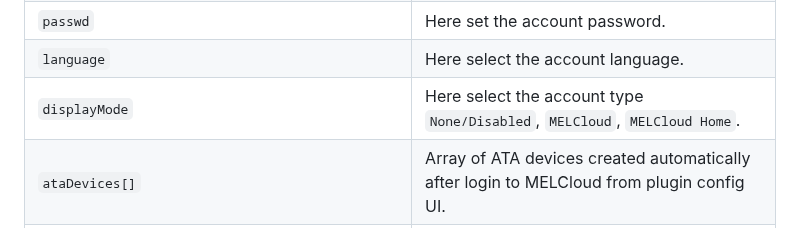
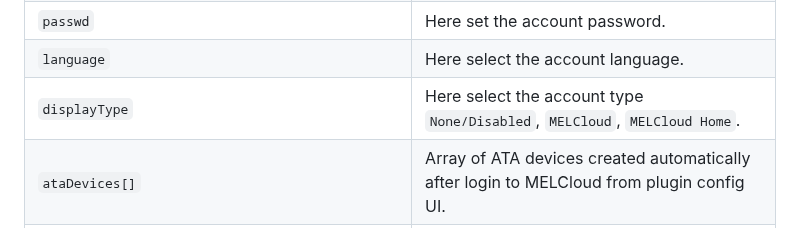
Before and after one commit to grzegorz914/homebridge-melcloud-control, a Markdown page: README.md, the part around the change. GitHub-like rendering.

Commit message:
Fix typo in displayMode to displayType

```diff
--- a/README.md
+++ b/README.md
@@ -207,7 +207,7 @@ Homebridge plugin for Air Conditioner, Heat Pump and Energy Recovery Ventilation
 | `user` | Here set the account username. |
 | `passwd` | Here set the account password. |
 | `language` | Here select the account language. |
-| `displayMode` | Here select the account type `None/Disabled`, `MELCloud`, `MELCloud Home`. |
+| `displayType` | Here select the account type `None/Disabled`, `MELCloud`, `MELCloud Home`. |
 | `ataDevices[]` | Array of ATA devices created automatically after login to MELCloud from plugin config UI. |
 | `ataDevices[].id` | Read only data, do not change it. |
 | `ataDevices[].type` | Read only data, do not change it. |
```
